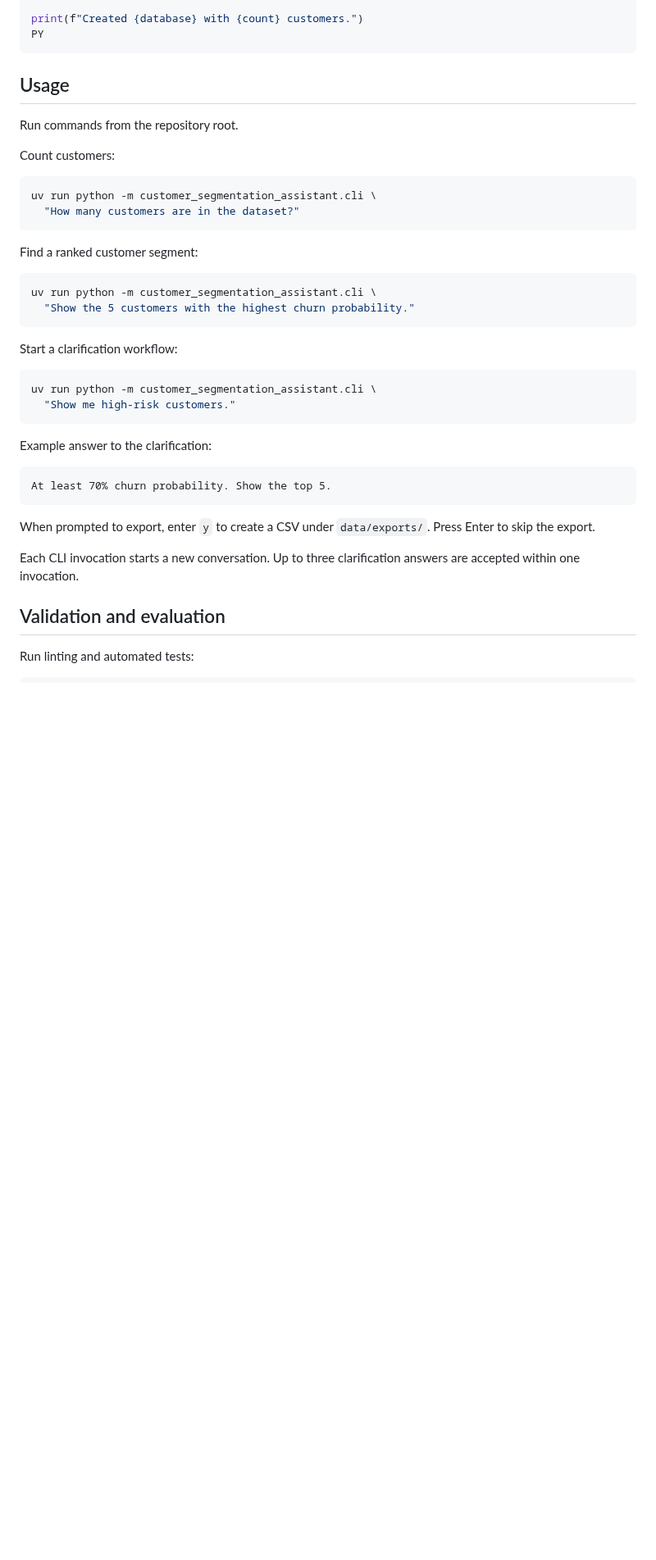
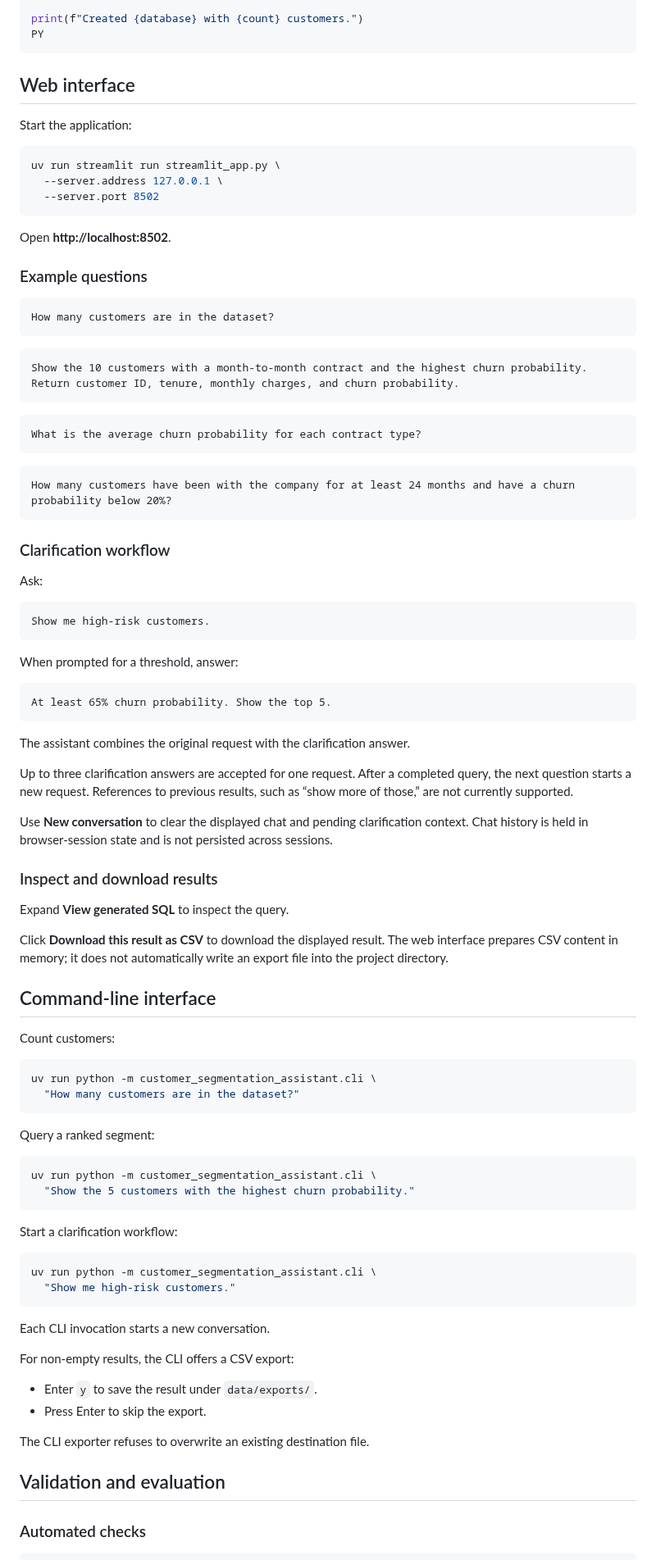
Before and after one commit to SL14-SL/llm-customer-segmentation-assistant, a Markdown page: README.md, the part around one of its changes. Shown at 82% size. Drawn GitHub-style; blank space fills up the shorter version.

````diff
--- a/README.md
+++ b/README.md
@@ -141,9 +220,70 @@ print(f"Created {database} with {count} customers.")
 PY
 ```
 
-## Usage
+## Web interface
 
-Run commands from the repository root.
+Start the application:
+
+```bash
+uv run streamlit run streamlit_app.py \
+  --server.address 127.0.0.1 \
+  --server.port 8502
+```
+
+Open **http://localhost:8502**.
+
+### Example questions
+
+```text
+How many customers are in the dataset?
+```
+
+```text
+Show the 10 customers with a month-to-month contract and the highest churn probability. Return customer ID, tenure, monthly charges, and churn probability.
+```
+
+```text
+What is the average churn probability for each contract type?
+```
+
+```text
+How many customers have been with the company for at least 24 months and have a churn probability below 20%?
+```
+
+### Clarification workflow
+
+Ask:
+
+```text
+Show me high-risk customers.
+```
+
+When prompted for a threshold, answer:
+
+```text
+At least 65% churn probability. Show the top 5.
+```
+
+The assistant combines the original request with the clarification answer.
+
+Up to three clarification answers are accepted for one request.
+After a completed query, the next question starts a new request.
+References to previous results, such as “show more of those,” are not
+currently supported.
+
+Use **New conversation** to clear the displayed chat and pending
+clarification context. Chat history is held in browser-session state
+and is not persisted across sessions.
+
+### Inspect and download results
+
+Expand **View generated SQL** to inspect the query.
+
+Click **Download this result as CSV** to download the displayed result.
+The web interface prepares CSV content in memory; it does not automatically
+write an export file into the project directory.
+
+## Command-line interface
 
 Count customers:
 
@@ -152,7 +292,7 @@ uv run python -m customer_segmentation_assistant.cli \
   "How many customers are in the dataset?"
 ```
 
-Find a ranked customer segment:
+Query a ranked segment:
 
 ```bash
 uv run python -m customer_segmentation_assistant.cli \
@@ -166,20 +306,17 @@ uv run python -m customer_segmentation_assistant.cli \
   "Show me high-risk customers."
 ```
 
-Example answer to the clarification:
+Each CLI invocation starts a new conversation.
 
-```text
-At least 70% churn probability. Show the top 5.
-```
+For non-empty results, the CLI offers a CSV export:
 
-When prompted to export, enter `y` to create a CSV under `data/exports/`.
-Press Enter to skip the export.
+- Enter `y` to save the result under `data/exports/`.
+- Press Enter to skip the export.
 
-Each CLI invocation starts a new conversation. Up to three clarification
-answers are accepted within one invocation.
+The CLI exporter refuses to overwrite an existing destination file.
 
 ## Validation and evaluation
 
-Run linting and automated tests:
+### Automated checks
 
 ```bash
````
Also changed, not shown: other parts of README.md (+214 -83 lines), docs/images/customer-segmentation-clarification.png (added), docs/images/customer-segmentation-data-boundaries.png (added), docs/images/customer-segmentation-query.png (added).
